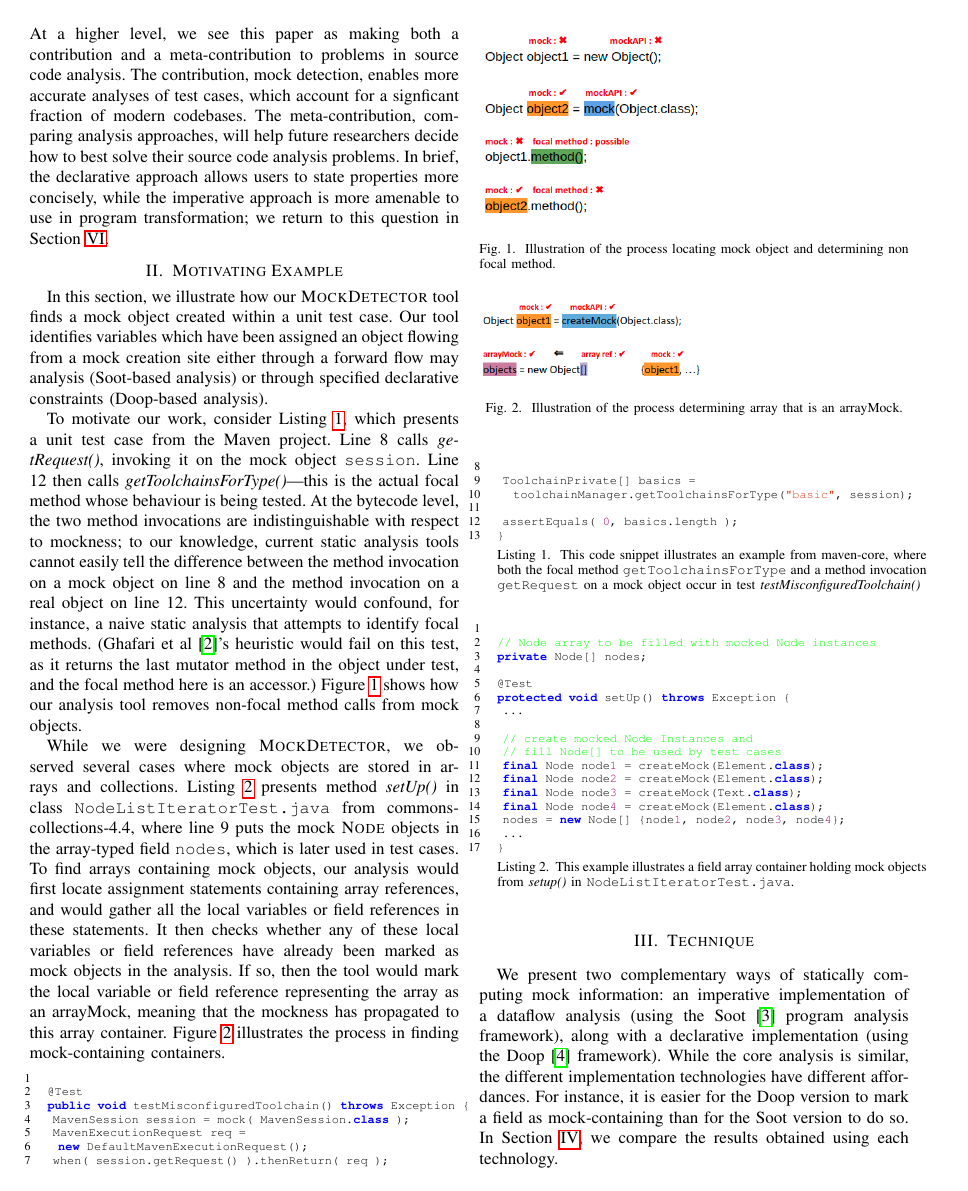
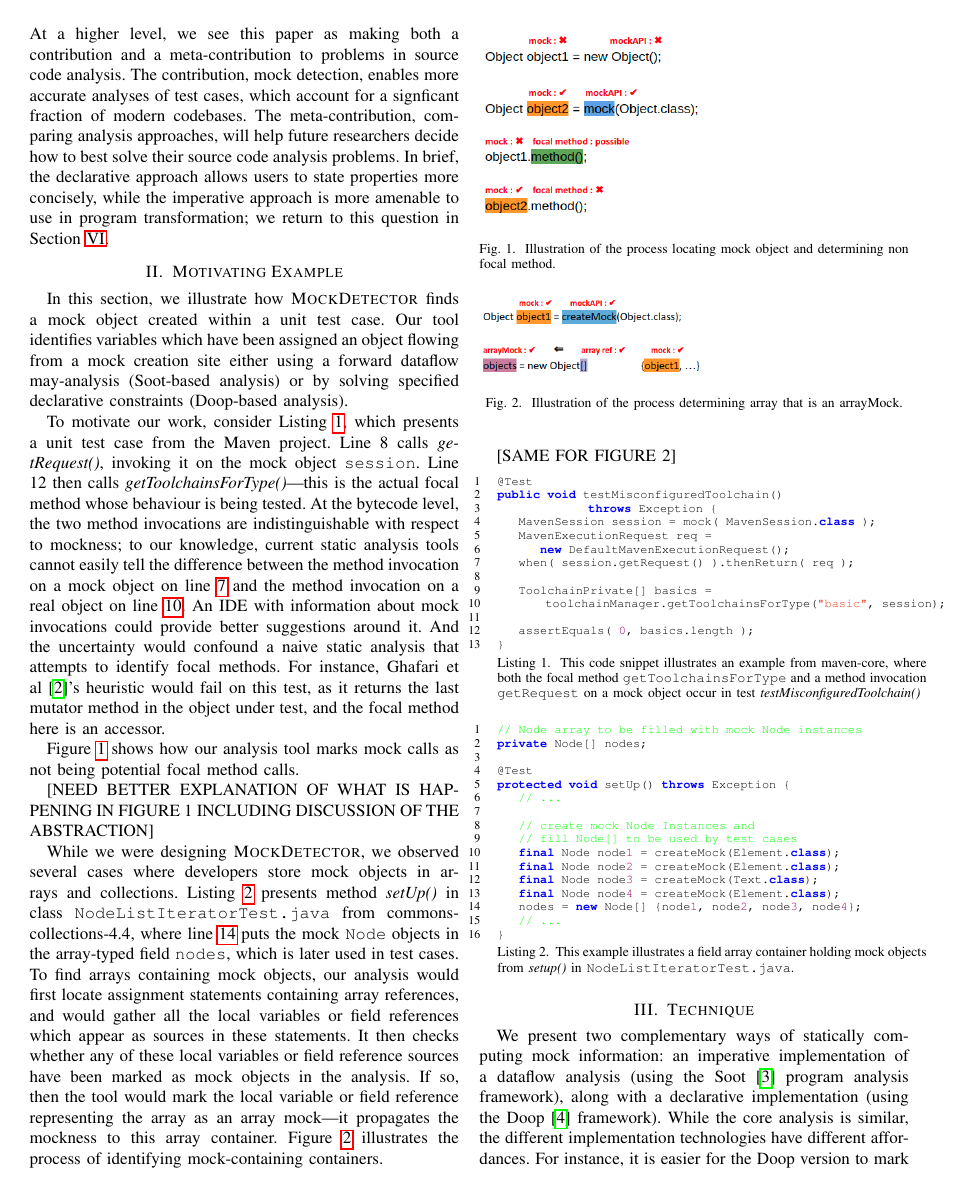
Before and after one commit to dliang2000/SCAM2021_MockAbstraction, a LaTeX paper (main.tex, which reads motivating-example.tex): page 2 of 8. Compiled offline with pdfLaTeX; a missing font is replaced by an installed copy or a similar font; a LaTeX package or settings file that is missing is left out.

Commit message:
edits to motivating example

```diff
--- a/motivating-example.tex
+++ b/motivating-example.tex
@@ -1,13 +1,19 @@
 \section{Motivating Example}
 \label{sec:motivating-example}
 
-In this section, we illustrate how our \textsc{MockDetector} tool finds a mock object created within a unit test case. Our tool identifies variables which have been assigned an object flowing from a mock creation site either through a forward flow may analysis (Soot-based analysis) or through specified declarative constraints (Doop-based analysis).
+In this section, we illustrate how \textsc{MockDetector} finds a mock object created within a unit test case. Our tool identifies variables which have been assigned an object flowing from a mock creation site either using a forward dataflow may-analysis (Soot-based analysis) or by solving specified declarative constraints (Doop-based analysis).
 
 % explain focal methods first.
 
-To motivate our work, consider Listing~\ref{lis:mockCall}, which presents a unit test case from the Maven project. Line 8 calls \textit{getRequest()}, invoking it on the mock object \texttt{session}. Line 12 then calls \textit{getToolchainsForType()}---this is the actual focal method whose behaviour is being tested. At the bytecode level, the two method invocations are indistinguishable with respect to mockness; to our knowledge, current static analysis tools cannot easily tell the difference between the method invocation on a mock object on line 8 and the method invocation on a real object on line 12. This uncertainty would confound, for instance, a naive static analysis that attempts to identify focal methods. (Ghafari et al~\cite{ghafari15:_autom}'s heuristic would fail on this test, as it returns the last mutator method in the object under test, and the focal method here is an accessor.) Figure~\ref{fig:focalMethodIllustration} shows how our analysis tool removes non-focal method calls from mock objects.
+To motivate our work, consider Listing~\ref{lis:mockCall}, which presents a unit test case from the Maven project. Line 8 calls \textit{getRequest()}, invoking it on the mock object \texttt{session}. Line 12 then calls \textit{getToolchainsForType()}---this is the actual focal method whose behaviour is being tested. At the bytecode level, the two method invocations are indistinguishable with respect to mockness; to our knowledge, current static analysis tools cannot easily tell the difference between the method invocation on a mock object on line~\ref{line:mock} and the method invocation on a real object on line~\ref{line:real}. An IDE with information about mock invocations could provide better suggestions around it. And the uncertainty would confound a naive static analysis that attempts to identify focal methods. For instance, Ghafari et al~\cite{ghafari15:_autom}'s heuristic would fail on this test, as it returns the last mutator method in the object under test, and the focal method here is an accessor.
 
-While we were designing \textsc{MockDetector}, we observed several cases where mock objects are stored in arrays and collections. Listing~\ref{lis:container} presents method \textit{setUp()} in class \texttt{NodeListIteratorTest.java} from commons-collections-4.4, where line 9 puts the mock \textsc{Node} objects in the array-typed field \texttt{nodes}, which is later used in test cases. To find arrays containing mock objects, our analysis would first locate assignment statements containing array references, and would gather all the local variables or field references in these statements. It then checks whether any of these local variables or field references have already been marked as mock objects in the analysis. If so, then the tool would mark the local variable or field reference representing the array as an arrayMock, meaning that the mockness has propagated to this array container. Figure~\ref{fig:arrayMockIllustration} illustrates the process in finding mock-containing containers.
+Figure~\ref{fig:focalMethodIllustration} shows how our analysis tool marks mock calls as not being potential focal method calls.
+
+[NEED BETTER EXPLANATION OF WHAT IS HAPPENING IN FIGURE 1 INCLUDING DISCUSSION OF THE ABSTRACTION]
+
+While we were designing \textsc{MockDetector}, we observed several cases where developers store mock objects in arrays and collections. Listing~\ref{lis:container} presents method \textit{setUp()} in class \texttt{NodeListIteratorTest.java} from commons-collections-4.4, where line \ref{line:storeMocksInArray} puts the mock \texttt{Node} objects in the array-typed field \texttt{nodes}, which is later used in test cases. To find arrays containing mock objects, our analysis would first locate assignment statements containing array references, and would gather all the local variables or field references which appear as sources in these statements. It then checks whether any of these local variables or field reference sources have been marked as mock objects in the analysis. If so, then the tool would mark the local variable or field reference representing the array as an array mock---it propagates the mockness to this array container. Figure~\ref{fig:arrayMockIllustration} illustrates the process of identifying mock-containing containers.
+
+[SAME FOR FIGURE 2]
 
 \lstset{language=java,
     keywordstyle=\color{blue}\bfseries,
@@ -28,44 +34,41 @@ While we were designing \textsc{MockDetector}, we observed several cases where m
 }
 
 \begin{lstlisting}[basicstyle=\ttfamily, caption={This code snippet illustrates an example from maven-core, where both the focal method \texttt{getToolchainsForType} and a method invocation \texttt{getRequest} on a mock object occur in test \textit{testMisconfiguredToolchain()}},
-basicstyle=\scriptsize\ttfamily,language = Java, framesep=4.5mm,
+basicstyle=\scriptsize\ttfamily,language = Java, framesep=4.5mm, escapechar=|,
 framexleftmargin=1.0mm, captionpos=b, xleftmargin=3.5ex, label=lis:mockCall]
-
 @Test
-public void testMisconfiguredToolchain() throws Exception {
+public void testMisconfiguredToolchain()
+                 throws Exception {
     MavenSession session = mock( MavenSession.class );
     MavenExecutionRequest req =
         new DefaultMavenExecutionRequest();
-	when( session.getRequest() ).thenReturn( req );
+    when( session.getRequest() ).thenReturn( req ); |\label{line:mock}|
 
     ToolchainPrivate[] basics =
-	 	toolchainManager.getToolchainsForType("basic", session);
+         toolchainManager.getToolchainsForType("basic", session); |\label{line:real}|
 
     assertEquals( 0, basics.length );
 }
-
 \end{lstlisting}
 
 \begin{lstlisting}[basicstyle=\ttfamily, caption={This example illustrates a field array container holding mock objects from \textit{setup()} in \texttt{NodeListIteratorTest.java}.},
-basicstyle=\scriptsize\ttfamily,language = Java, framesep=4.5mm, framexleftmargin=1.0mm, captionpos=b, xleftmargin=3.5ex, label=lis:container]
-
-// Node array to be filled with mocked Node instances
+basicstyle=\scriptsize\ttfamily,language = Java, framesep=4.5mm, framexleftmargin=1.0mm, captionpos=b, xleftmargin=3.5ex, label=lis:container, escapechar=|]
+// Node array to be filled with mock Node instances
 private Node[] nodes;
 
 @Test
 protected void setUp() throws Exception {
-	...
+    // ...
 
-	// create mocked Node Instances and
+    // create mock Node Instances and
     // fill Node[] to be used by test cases
     final Node node1 = createMock(Element.class);
     final Node node2 = createMock(Element.class);
     final Node node3 = createMock(Text.class);
     final Node node4 = createMock(Element.class);
-	nodes = new Node[] {node1, node2, node3, node4};
-	...
+    nodes = new Node[] {node1, node2, node3, node4}; |\label{line:storeMocksInArray}|
+    // ...
 }
-
 \end{lstlisting}
 
 
```
Lines whose indentation alone changed are shown as unchanged.
